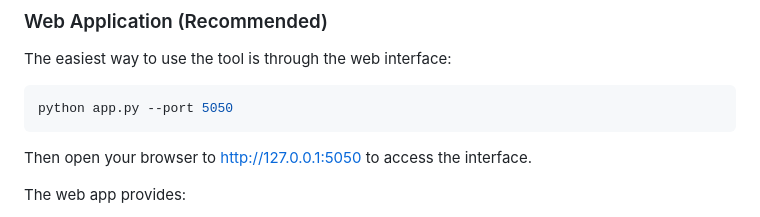
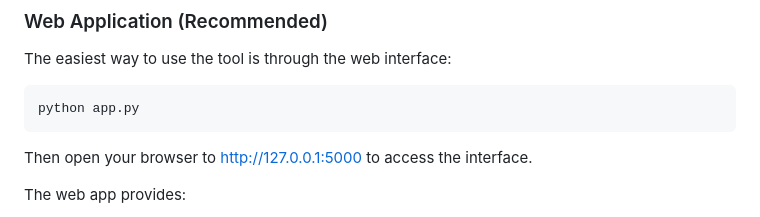
Before and after one commit to jbell303/logbook-convert, a Markdown page: README.md, the part around the change. Drawn GitHub-style.

````diff
--- a/README.md
+++ b/README.md
@@ -33,10 +33,10 @@ pip install -r requirements.txt
 The easiest way to use the tool is through the web interface:
 
 ```bash
-python app.py --port 5050
+python app.py
 ```
 
-Then open your browser to http://127.0.0.1:5050 to access the interface.
+Then open your browser to http://127.0.0.1:5000 to access the interface.
 
 The web app provides:
 - File upload interface for flight data and OE data
````
Also changed, not shown: flightmart.md (added, +69 -0 lines).
